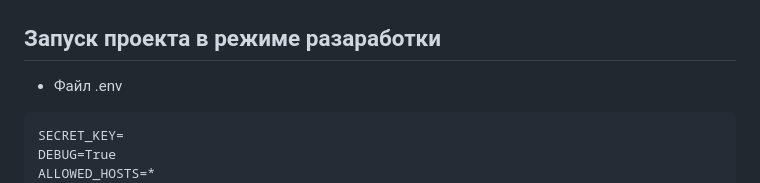
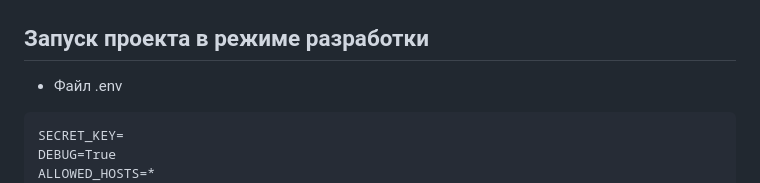
Before and after one commit to OlegEgoism/DB_STAT, a Markdown page: README.md, the part around the change. GitHub-like rendering.

Commit message:
README: опечатка в заголовке «Запуск проекта в режиме разработки»

````diff
--- a/README.md
+++ b/README.md
@@ -55,7 +55,7 @@ https://hub.docker.com/r/olegegoism/db-stat
   </tr>
 </table>
 
-## Запуск проекта в режиме разаработки
+## Запуск проекта в режиме разработки
 
 - Файл .env
 ```
````
